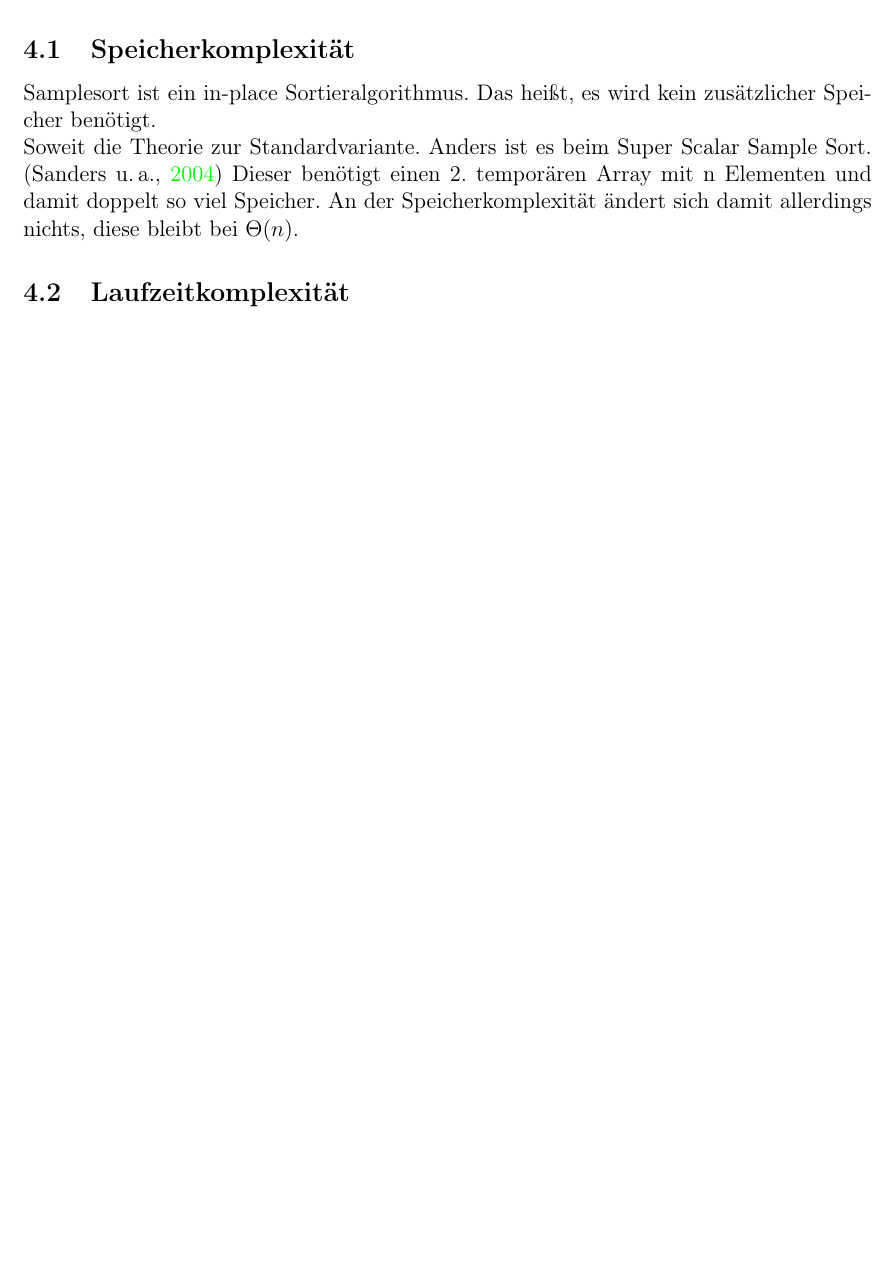
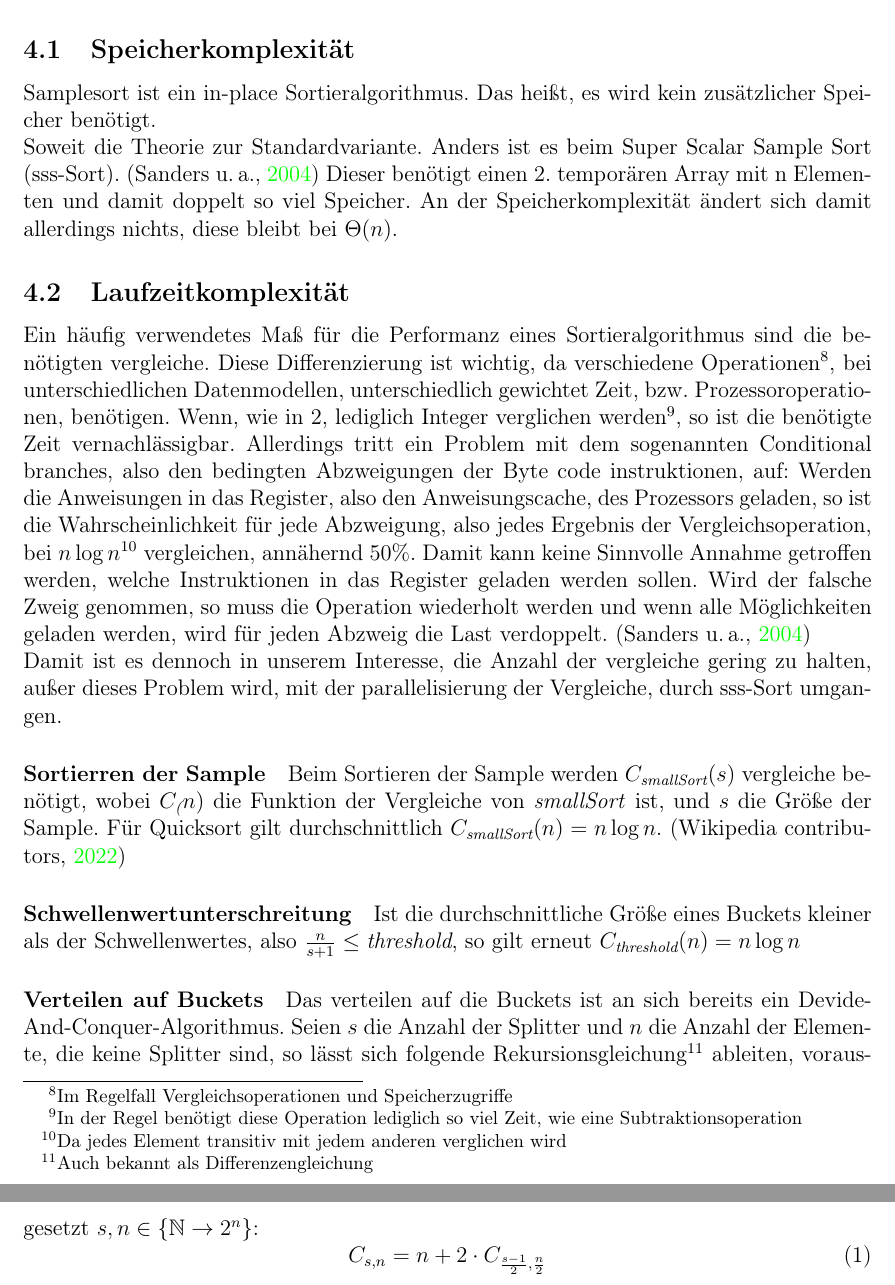
Before and after one commit to NikBenson/ALG, a LaTeX paper (paper/main.ltx, which reads paper/space-time-complexity.tex): part of page 13 of 15 before the commit and two parts of pages 13 and 14 of 16 after it, the two joined at a grey line, cut so that both start at the same text, the shorter picture padded with empty space. Compiled offline with pdfLaTeX.

Commit message:
started runtime complexity

```diff
--- a/paper/main.ltx
+++ b/paper/main.ltx
@@ -11,6 +11,7 @@
 \usepackage{xspace}
 \usepackage{listings}
 \usepackage{amsmath}
+\usepackage{amsfonts}
 
 \usepackage{geometry}
 \geometry{a4paper, margin=1in}
--- a/paper/space-time-complexity.tex
+++ b/paper/space-time-complexity.tex
@@ -7,7 +7,29 @@
 		Samplesort ist ein in-place Sortieralgorithmus.
 		Das heißt, es wird kein zusätzlicher Speicher benötigt.\\
 		Soweit die Theorie zur Standardvariante.
-		Anders ist es beim Super Scalar Sample Sort. \autocite{sanders-2004}
+		Anders ist es beim Super Scalar Sample Sort (sss-Sort). \autocite{sanders-2004}
 		Dieser benötigt einen 2. temporären Array mit n Elementen und damit doppelt so viel Speicher.
 		An der Speicherkomplexität ändert sich damit allerdings nichts, diese bleibt bei $\Theta(n)$.
 	\subsection{Laufzeitkomplexität}
+		Ein häufig verwendetes Maß für die Performanz eines Sortieralgorithmus sind die benötigten vergleiche.
+		Diese Differenzierung ist wichtig, da verschiedene Operationen\footnote{Im Regelfall Vergleichsoperationen und Speicherzugriffe}, bei unterschiedlichen Datenmodellen, unterschiedlich gewichtet Zeit, bzw. Prozessoroperationen, benötigen.
+		Wenn, wie in \ref{sec:implementation}, lediglich Integer verglichen werden\footnote{In der Regel benötigt diese Operation lediglich so viel Zeit, wie eine Subtraktionsoperation}, so ist die benötigte Zeit vernachlässigbar.
+		Allerdings tritt ein Problem mit dem sogenannten Conditional branches, also den bedingten Abzweigungen der Byte~code~instruktionen, auf:
+		Werden die Anweisungen in das Register, also den Anweisungscache, des Prozessors geladen, so ist die Wahrscheinlichkeit für jede Abzweigung, also jedes Ergebnis der Vergleichsoperation, bei $n\log{n}$\footnote{Da jedes Element transitiv mit jedem anderen verglichen wird} vergleichen, annähernd $50\%$.
+		Damit kann keine Sinnvolle Annahme getroffen werden, welche Instruktionen in das Register geladen werden sollen.
+		Wird der falsche Zweig genommen, so muss die Operation wiederholt werden und wenn alle Möglichkeiten geladen werden, wird für jeden Abzweig die Last verdoppelt. \autocite{sanders-2004}\\
+		Damit ist es dennoch in unserem Interesse, die Anzahl der vergleiche gering zu halten, außer dieses Problem wird, mit der parallelisierung der Vergleiche, durch sss-Sort umgangen.
+
+		\paragraph{Sortierren der Sample}
+			Beim Sortieren der Sample werden $C_\textit{smallSort}(s)$ vergleiche benötigt, wobei $C_\textit(n)$ die Funktion der Vergleiche von \textit{smallSort} ist, und $s$ die Größe der Sample.
+			Für Quicksort gilt durchschnittlich $C_\textit{smallSort}(n)=n\log{n}$. \autocite{wikipedia-contributors-2022}
+
+		\paragraph{Schwellenwertunterschreitung}
+			Ist die durchschnittliche Größe eines Buckets kleiner als der Schwellenwertes, also $\frac{n}{s+1}\leq \textit{threshold}$, so gilt erneut $C_\textit{threshold}(n)=n\log{n}$
+
+		\paragraph{Verteilen auf Buckets}
+			Das verteilen auf die Buckets ist an sich bereits ein Devide-And-Conquer-Algorithmus.
+			Seien $s$ die Anzahl der Splitter und $n$ die Anzahl der Elemente, die keine Splitter sind, so lässt sich folgende Rekursionsgleichung\footnote{Auch bekannt als Differenzengleichung} ableiten, vorausgesetzt $s,n\in \{\mathbb{N}\to 2^n\}$:
+			\begin{equation}
+				C_{s,n}=n+2\cdot C_{\frac{s-1}{2}, \frac{n}{2}}%TODO initial condition
+			\end{equation}
```
Also changed, not shown: paper/bibliography.bib (+8 -0 lines), paper/implementation.tex (+3 -2 lines), paper/multithreading.tex (+1 -1 lines).
